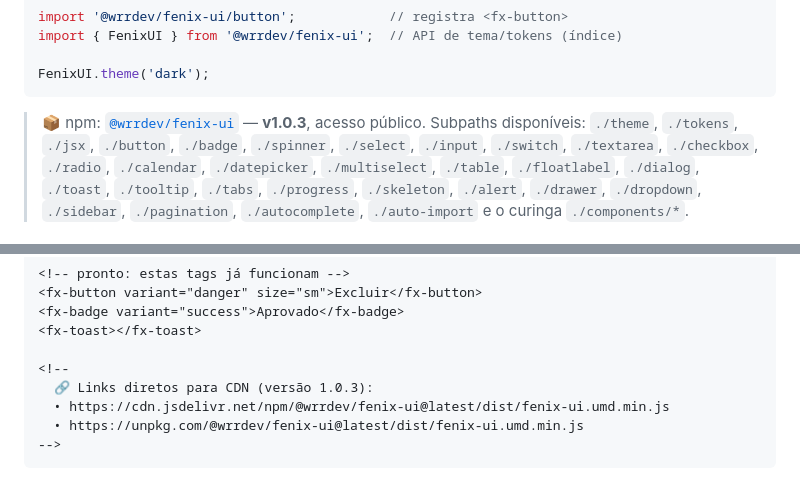
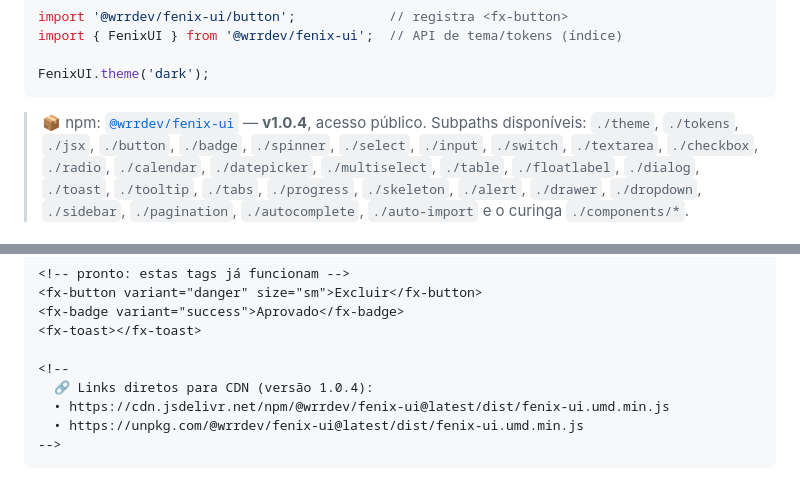
Before and after one commit to wesley-reis/FenixUI, a Markdown page: README.md, 2 parts joined by grey strips. Drawn GitHub-style.

Commit message:
ajuste de readme

````diff
--- a/README.md
+++ b/README.md
@@ -18,7 +18,7 @@ import { FenixUI } from '@wrrdev/fenix-ui';  // API de tema/tokens (índice)
 FenixUI.theme('dark');
 ```
 
-> 📦 npm: [`@wrrdev/fenix-ui`](https://www.npmjs.com/package/@wrrdev/fenix-ui) — **v1.0.3**, acesso público.
+> 📦 npm: [`@wrrdev/fenix-ui`](https://www.npmjs.com/package/@wrrdev/fenix-ui) — **v1.0.4**, acesso público.
 > Subpaths disponíveis: `./theme`, `./tokens`, `./jsx`, `./button`, `./badge`, `./spinner`, `./select`, `./input`, `./switch`, `./textarea`, `./checkbox`, `./radio`, `./calendar`, `./datepicker`, `./multiselect`, `./table`, `./floatlabel`, `./dialog`, `./toast`, `./tooltip`, `./tabs`, `./progress`, `./skeleton`, `./alert`, `./drawer`, `./dropdown`, `./sidebar`, `./pagination`, `./autocomplete`, `./auto-import` e o curinga `./components/*`.
 
 
@@ -65,7 +65,7 @@ Carregue o bundle **UMD** único: ele registra todos os componentes e expõe os
 <fx-toast></fx-toast>
 
 <!--
-  🔗 Links diretos para CDN (versão 1.0.3):
+  🔗 Links diretos para CDN (versão 1.0.4):
   • https://cdn.jsdelivr.net/npm/@wrrdev/fenix-ui@latest/dist/fenix-ui.umd.min.js
   • https://unpkg.com/@wrrdev/fenix-ui@latest/dist/fenix-ui.umd.min.js
 -->
````
